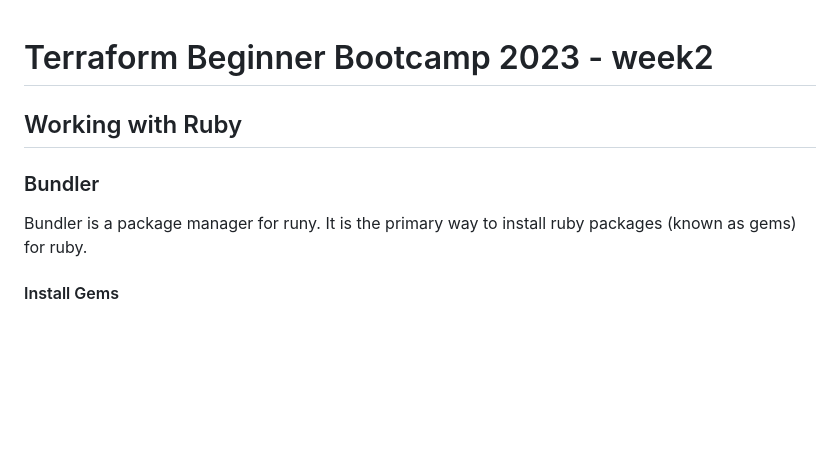
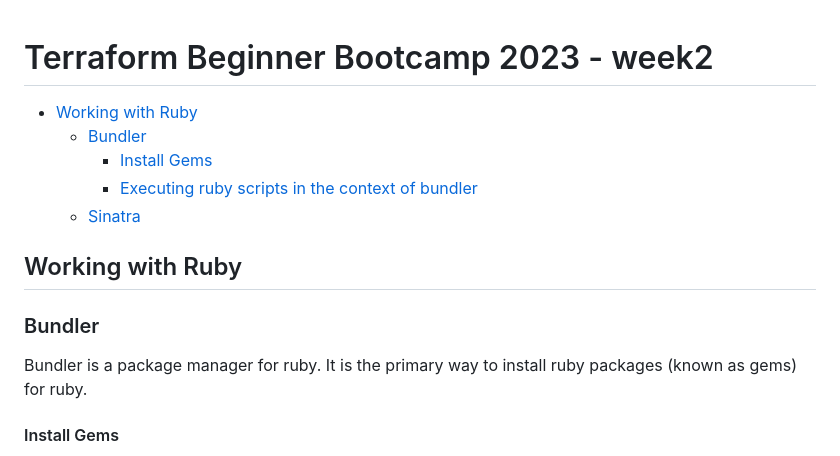
Before and after one commit to bassguy115/terraform-beginner-bootcamp-2023, a Markdown page: journal/week2.md, the part around the change. Drawn GitHub-style; blank space fills up the shorter version.

```diff
--- a/journal/week2.md
+++ b/journal/week2.md
@@ -1,10 +1,17 @@
 # Terraform Beginner Bootcamp 2023 - week2
+
+- [Working with Ruby](#working-with-ruby)
+  * [Bundler](#bundler)
+    + [Install Gems](#install-gems)
+    + [Executing ruby scripts in the context of bundler](#executing-ruby-scripts-in-the-context-of-bundler)
+  * [Sinatra](#sinatra)
+
 
 ## Working with Ruby
 
 ### Bundler
 
-Bundler is a package manager for runy.
+Bundler is a package manager for ruby.
 It is the primary way to install ruby packages (known as gems) for ruby.
 
 #### Install Gems
```
